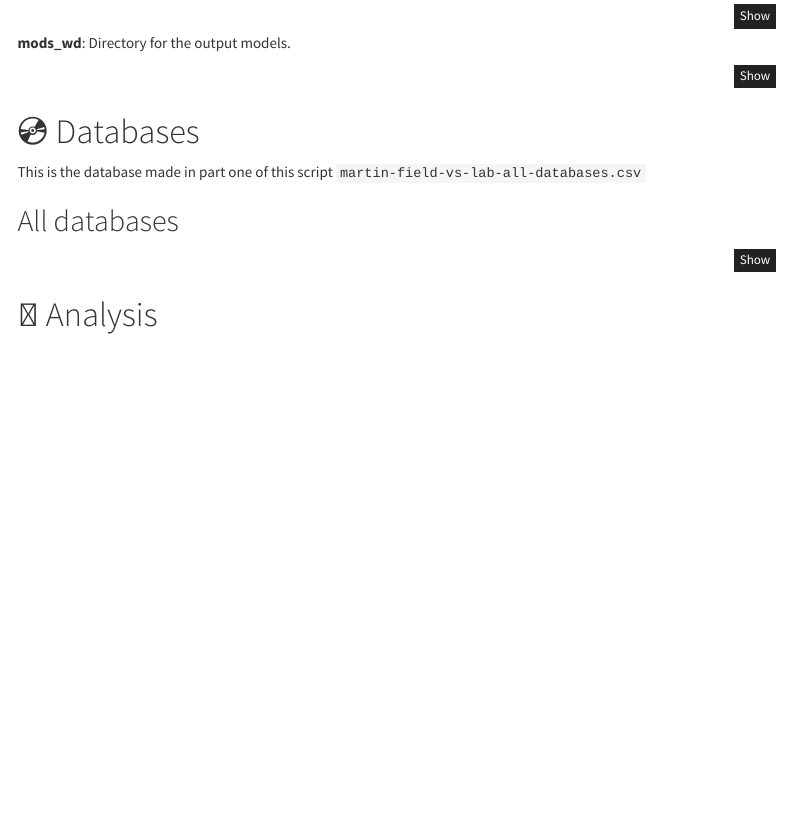
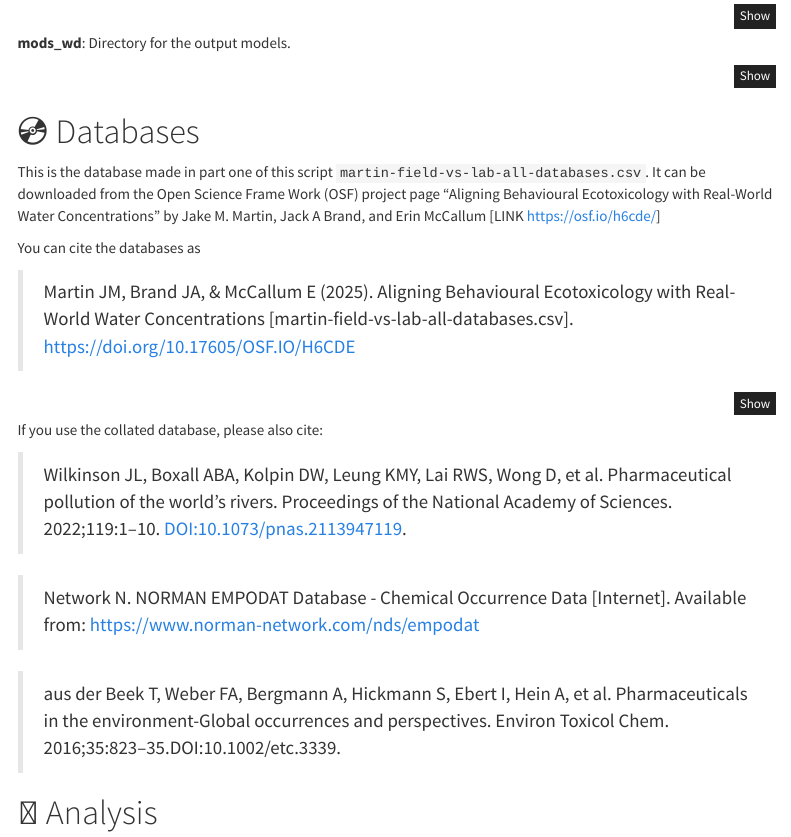
Before and after one commit to JakeMartinResearch/field-vs-lab-doses, an R Markdown document (field-vs-lab-doses-2.Rmd): the page in a window 1100 px wide, from 2680 px down. Rendered offline with R 4.5, knitr and Pandoc, with nearby package versions; the code is not run, so its results and figures are left out; menus at the side of the page are left out; badge pictures from the web are left out.

Commit message:
Updated usage information

````diff
--- a/field-vs-lab-doses-2.Rmd
+++ b/field-vs-lab-doses-2.Rmd
@@ -240,14 +240,24 @@ if (!dir.exists("mods")) {dir.create("mods")}
 # 💿 Databases
 <!------------------------------->
 
-This is the database made in part one of this script `martin-field-vs-lab-all-databases.csv`
-
-## All databases
+This is the database made in part one of this script `martin-field-vs-lab-all-databases.csv`. It can be downloaded from the Open Science Frame Work (OSF) project page "Aligning Behavioural Ecotoxicology with Real-World Water Concentrations" by Jake M. Martin, Jack A Brand, and Erin McCallum
+[LINK https://osf.io/h6cde/]
+
+You can cite the databases as
+
+> Martin JM, Brand JA, & McCallum E (2025). Aligning Behavioural Ecotoxicology with Real-World Water Concentrations [martin-field-vs-lab-all-databases.csv]. <https://doi.org/10.17605/OSF.IO/H6CDE>
 
 ```{r}
 all_databases <- fread(paste0(data_wd, "./martin-field-vs-lab-all-databases.csv"))
 ```
 
+If you use the collated database, please also cite:
+
+> Wilkinson JL, Boxall ABA, Kolpin DW, Leung KMY, Lai RWS, Wong D, et al. Pharmaceutical pollution of the world’s rivers. Proceedings of the National Academy of Sciences. 2022;119:1–10. DOI:10.1073/pnas.2113947119.
+
+> Network N. NORMAN EMPODAT Database - Chemical Occurrence Data [Internet]. Available from: https://www.norman-network.com/nds/empodat
+
+> aus der Beek T, Weber FA, Bergmann A, Hickmann S, Ebert I, Hein A, et al. Pharmaceuticals in the environment-Global occurrences and perspectives. Environ Toxicol Chem. 2016;35:823–35.DOI:10.1002/etc.3339.
 
 <!------------------------------->
 # 🧮 Analysis
````
